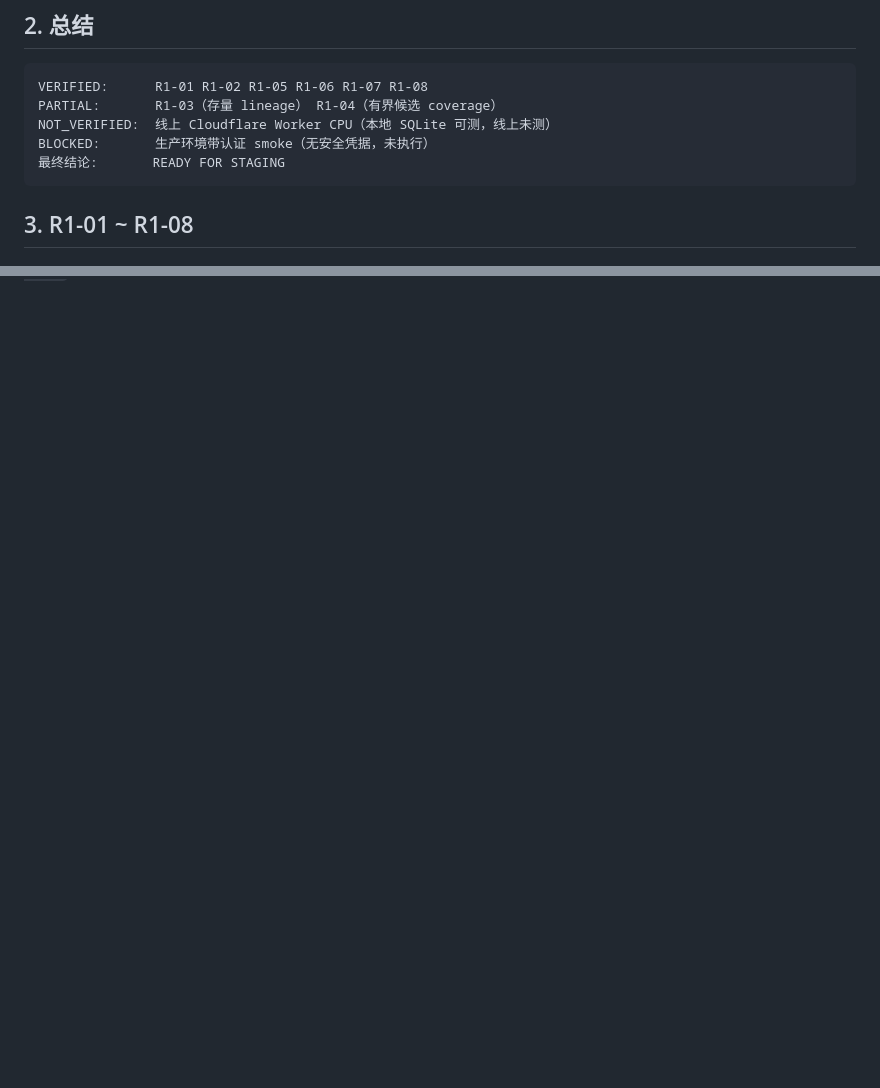
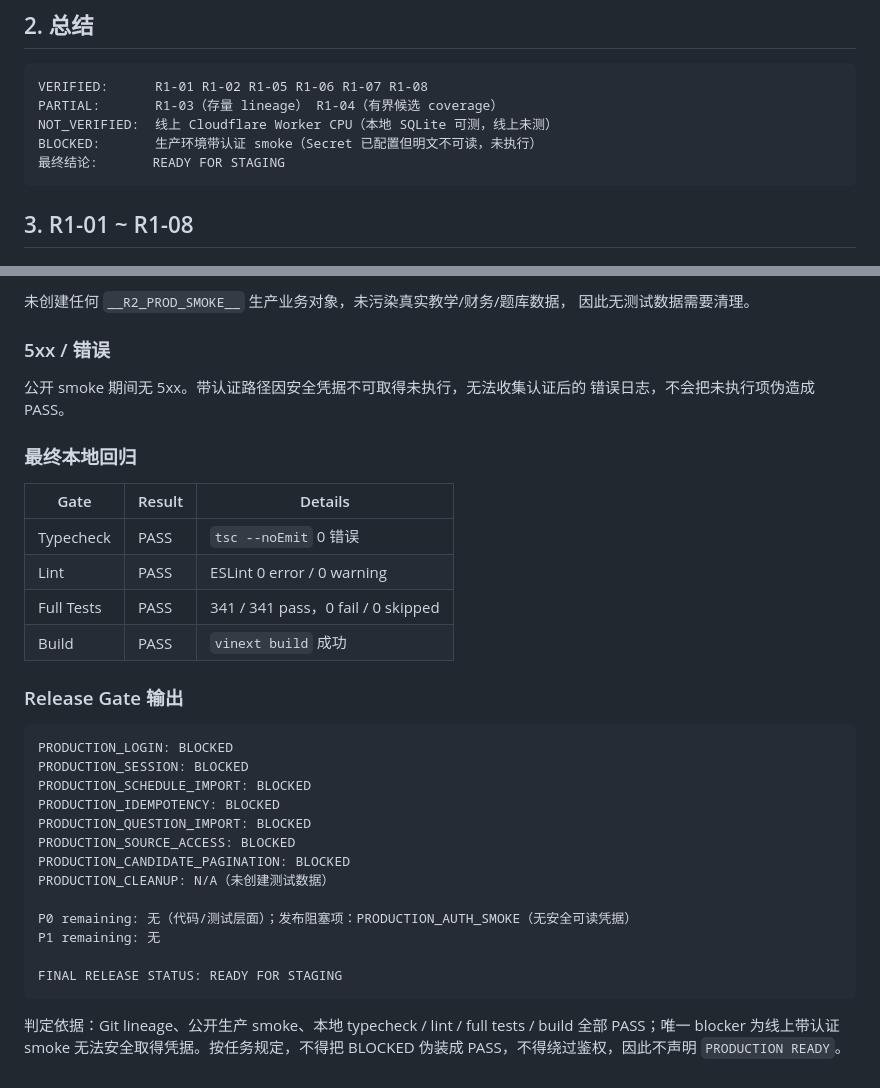
Before and after one commit to 13207502632hah-web/zhishi-teacher-hub, a Markdown page: docs/SPRINT_R2_VERIFY_FINAL_REPORT.md, 2 parts joined by grey strips. GitHub-like rendering; blank space fills up the shorter version.

````diff
--- a/docs/SPRINT_R2_VERIFY_FINAL_REPORT.md
+++ b/docs/SPRINT_R2_VERIFY_FINAL_REPORT.md
@@ -18,7 +18,7 @@ branch:   main
 VERIFIED:      R1-01 R1-02 R1-05 R1-06 R1-07 R1-08
 PARTIAL:       R1-03（存量 lineage） R1-04（有界候选 coverage）
 NOT_VERIFIED:  线上 Cloudflare Worker CPU（本地 SQLite 可测，线上未测）
-BLOCKED:       生产环境带认证 smoke（无安全凭据，未执行）
+BLOCKED:       生产环境带认证 smoke（Secret 已配置但明文不可读，未执行）
 最终结论:       READY FOR STAGING
 ```
 
@@ -312,0 +384,38 @@ docs/SPRINT_R2_VERIFY_FINAL_REPORT.md
+未创建任何 `__R2_PROD_SMOKE__` 生产业务对象，未污染真实教学/财务/题库数据，
+因此无测试数据需要清理。
+
+### 5xx / 错误
+
+公开 smoke 期间无 5xx。带认证路径因安全凭据不可取得未执行，无法收集认证后的
+错误日志，不会把未执行项伪造成 PASS。
+
+### 最终本地回归
+
+| Gate | Result | Details |
+|---|---|---|
+| Typecheck | PASS | `tsc --noEmit` 0 错误 |
+| Lint | PASS | ESLint 0 error / 0 warning |
+| Full Tests | PASS | 341 / 341 pass，0 fail / 0 skipped |
+| Build | PASS | `vinext build` 成功 |
+
+### Release Gate 输出
+
+```text
+PRODUCTION_LOGIN: BLOCKED
+PRODUCTION_SESSION: BLOCKED
+PRODUCTION_SCHEDULE_IMPORT: BLOCKED
+PRODUCTION_IDEMPOTENCY: BLOCKED
+PRODUCTION_QUESTION_IMPORT: BLOCKED
+PRODUCTION_SOURCE_ACCESS: BLOCKED
+PRODUCTION_CANDIDATE_PAGINATION: BLOCKED
+PRODUCTION_CLEANUP: N/A（未创建测试数据）
+
+P0 remaining: 无（代码/测试层面）；发布阻塞项：PRODUCTION_AUTH_SMOKE（无安全可读凭据）
+P1 remaining: 无
+
+FINAL RELEASE STATUS: READY FOR STAGING
+```
+
+判定依据：Git lineage、公开生产 smoke、本地 typecheck / lint / full tests / build
+全部 PASS；唯一 blocker 为线上带认证 smoke 无法安全取得凭据。按任务规定，不得把
+BLOCKED 伪装成 PASS，不得绕过鉴权，因此不声明 `PRODUCTION READY`。
````
Also changed, not shown: other parts of docs/SPRINT_R2_VERIFY_FINAL_REPORT.md (+72 -1 lines).
